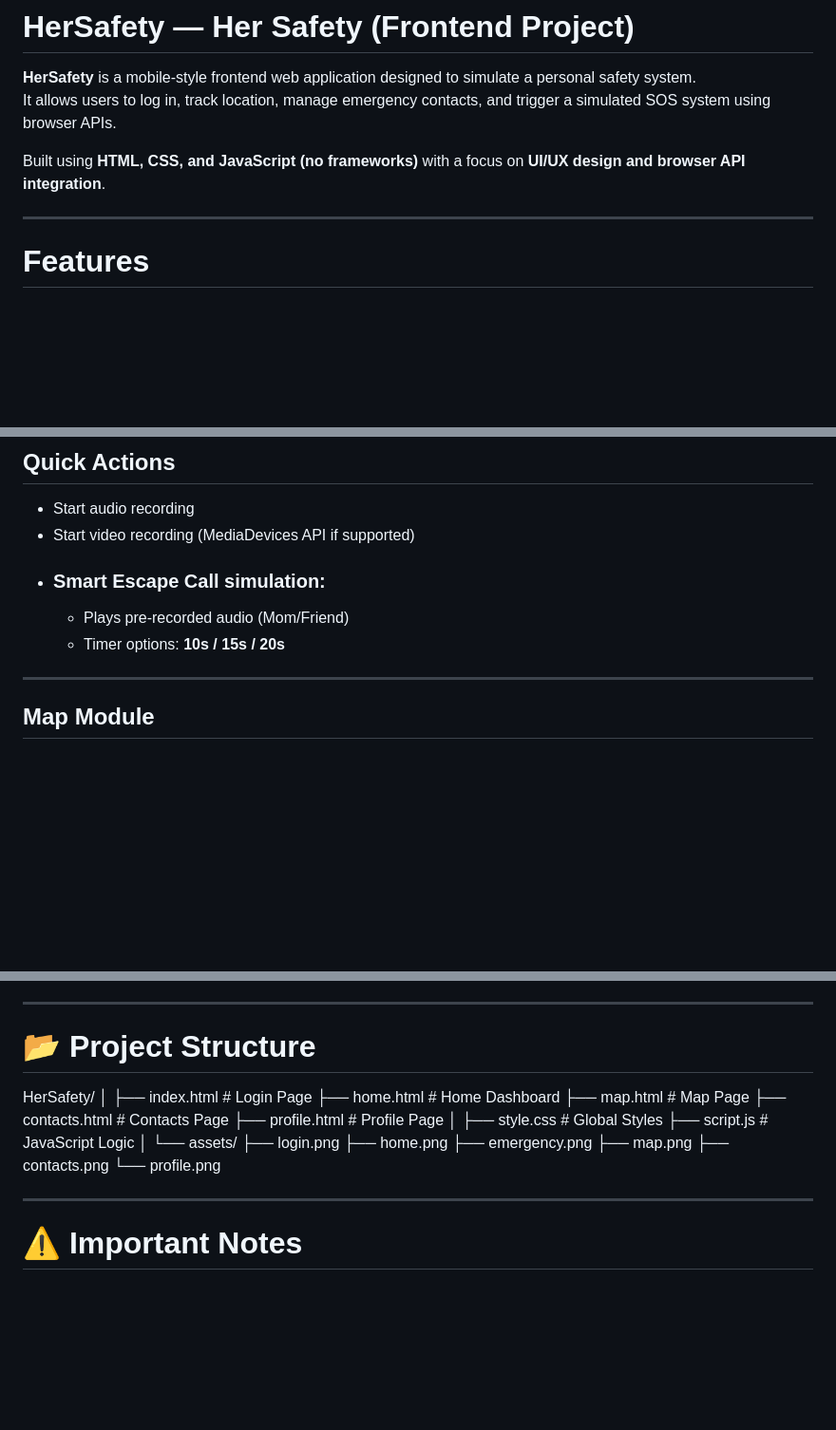
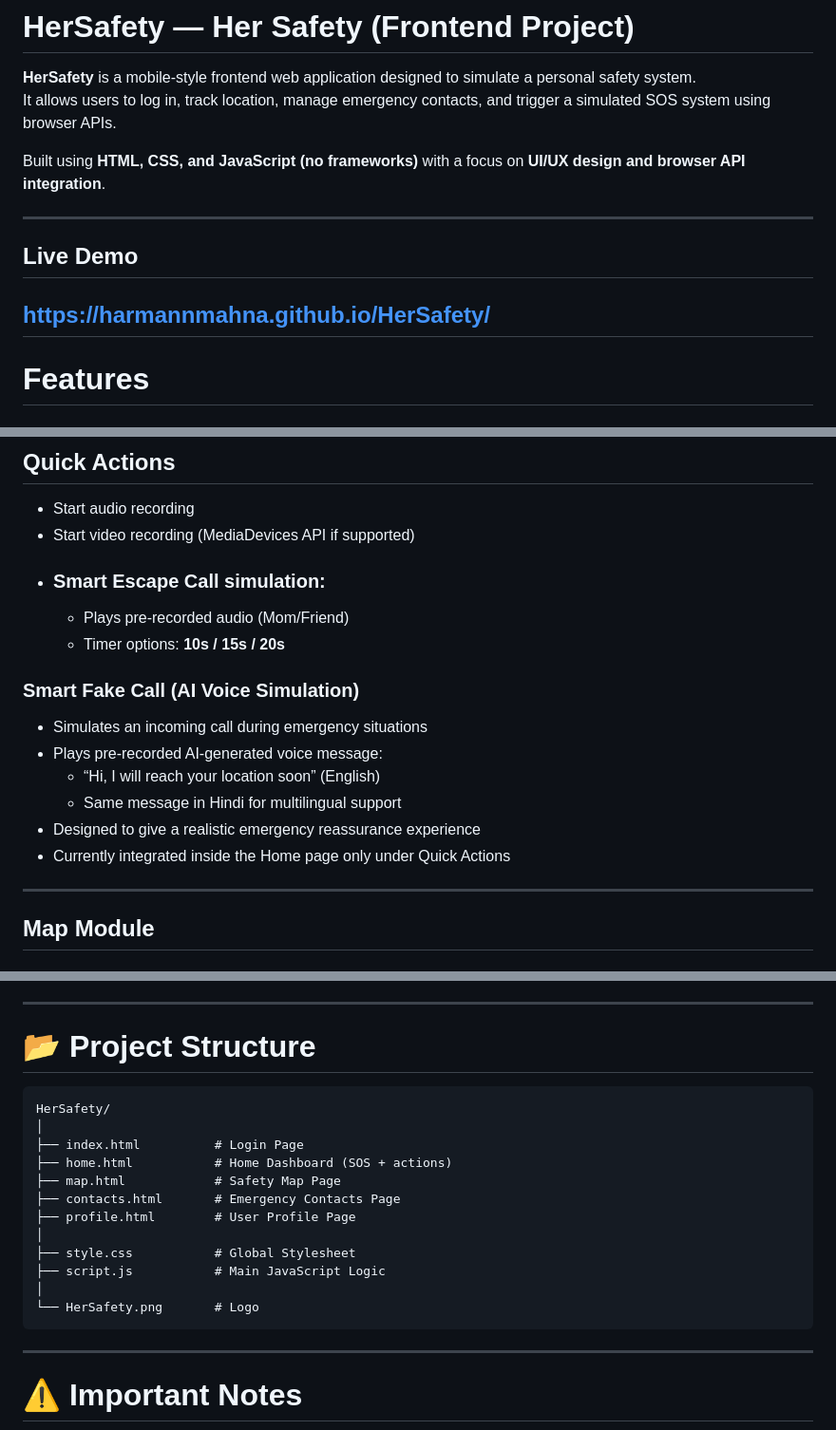
Before and after one commit to harmannmahna/HerSafety, a Markdown page: README.md, 3 parts joined by grey strips. Shown at 95% size. GitHub-like rendering; blank space fills up the shorter version.

````diff
--- a/README.md
+++ b/README.md
@@ -6,7 +6,10 @@ It allows users to log in, track location, manage emergency contacts, and trigge
 Built using **HTML, CSS, and JavaScript (no frameworks)** with a focus on **UI/UX design and browser API integration**.
 
 ---
+##  Live Demo
 
+ https://harmannmahna.github.io/HerSafety/
+---
 #  Features
 
 ##  Authentication System (Frontend Only)
@@ -44,7 +47,14 @@ On activation:
 - ### Smart Escape Call simulation:
   - Plays pre-recorded audio (Mom/Friend)
   - Timer options: **10s / 15s / 20s**
+###  Smart Fake Call (AI Voice Simulation)
 
+- Simulates an incoming call during emergency situations
+- Plays pre-recorded AI-generated voice message:
+  - “Hi, I will reach your location soon” (English)
+  - Same message in Hindi for multilingual support
+- Designed to give a realistic emergency reassurance experience
+- Currently integrated inside the Home page only under Quick Actions
 ---
 
 ##  Map Module
@@ -114,24 +124,20 @@ On activation:
 # 📂 Project Structure
 
 
+```
 HerSafety/
 │
-├── index.html # Login Page
-├── home.html # Home Dashboard
-├── map.html # Map Page
-├── contacts.html # Contacts Page
-├── profile.html # Profile Page
+├── index.html          # Login Page
+├── home.html           # Home Dashboard (SOS + actions)
+├── map.html            # Safety Map Page
+├── contacts.html       # Emergency Contacts Page
+├── profile.html        # User Profile Page
 │
-├── style.css # Global Styles
-├── script.js # JavaScript Logic
+├── style.css           # Global Stylesheet
+├── script.js           # Main JavaScript Logic
 │
-└── assets/
-├── login.png
-├── home.png
-├── emergency.png
-├── map.png
-├── contacts.png
-└── profile.png
+└── HerSafety.png       # Logo
+```
 
 
 
````
Also changed, not shown: other parts of README.md (+2 -1 lines).
